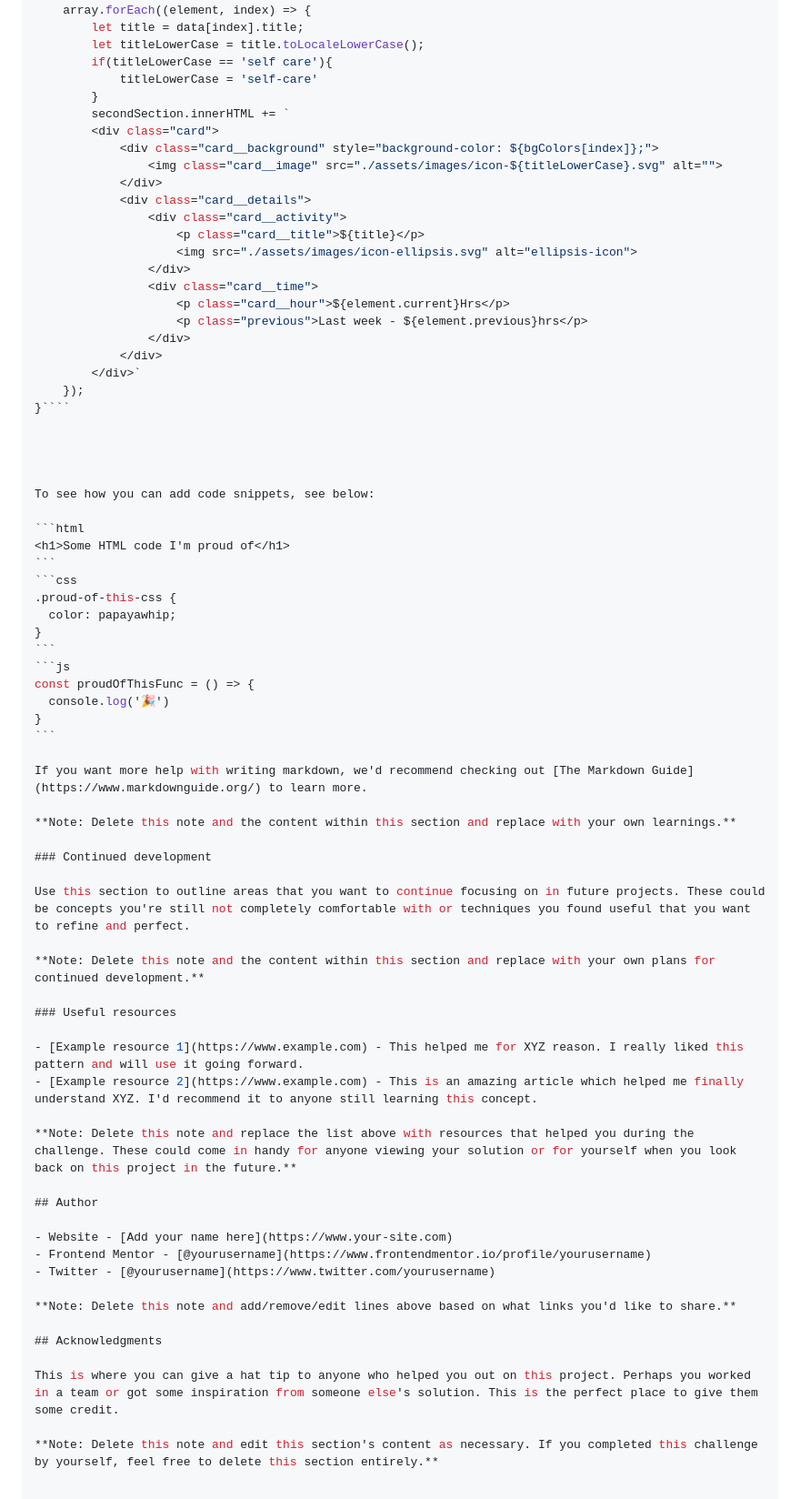
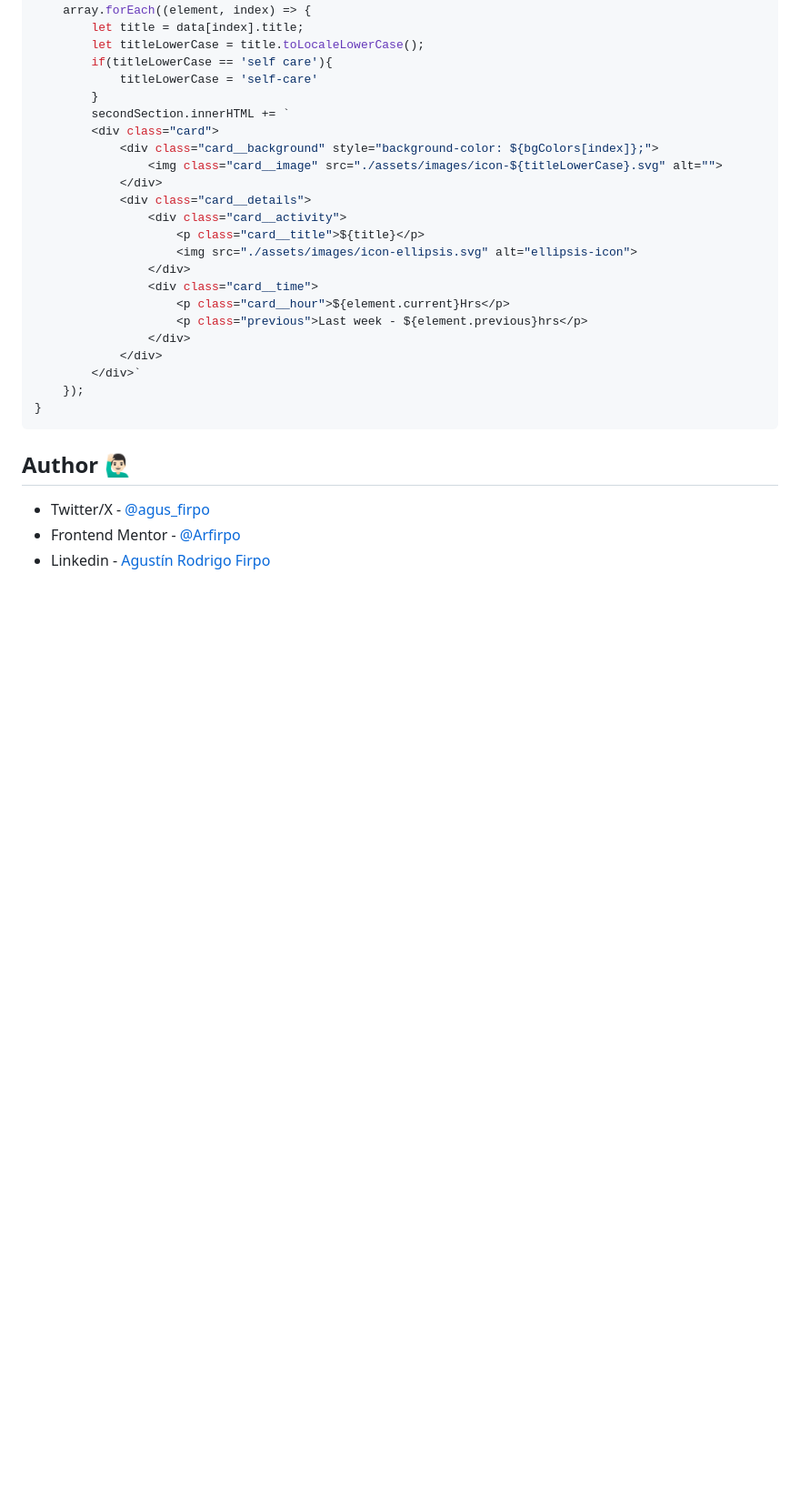
Before and after one commit to Arfirpo/time-tracking-dashboard-main, a Markdown page: README.md, the part around the change printed below. Shown: that part at 91% size. GitHub-like rendering; blank space fills up the shorter version.

`````diff
--- a/README.md
+++ b/README.md
@@ -95,54 +95,11 @@ function drawElements(array){
             </div>
         </div>`
     });
-}````
+}
+````
 
+## Author  🙋🏻‍♂️
 
-
-
-To see how you can add code snippets, see below:
-
-```html
-<h1>Some HTML code I'm proud of</h1>
-```
-```css
-.proud-of-this-css {
-  color: papayawhip;
-}
-```
-```js
-const proudOfThisFunc = () => {
-  console.log('🎉')
-}
-```
-
-If you want more help with writing markdown, we'd recommend checking out [The Markdown Guide](https://www.markdownguide.org/) to learn more.
-
-**Note: Delete this note and the content within this section and replace with your own learnings.**
-
-### Continued development
-
-Use this section to outline areas that you want to continue focusing on in future projects. These could be concepts you're still not completely comfortable with or techniques you found useful that you want to refine and perfect.
-
-**Note: Delete this note and the content within this section and replace with your own plans for continued development.**
-
-### Useful resources
-
-- [Example resource 1](https://www.example.com) - This helped me for XYZ reason. I really liked this pattern and will use it going forward.
-- [Example resource 2](https://www.example.com) - This is an amazing article which helped me finally understand XYZ. I'd recommend it to anyone still learning this concept.
-
-**Note: Delete this note and replace the list above with resources that helped you during the challenge. These could come in handy for anyone viewing your solution or for yourself when you look back on this project in the future.**
-
-## Author
-
-- Website - [Add your name here](https://www.your-site.com)
-- Frontend Mentor - [@yourusername](https://www.frontendmentor.io/profile/yourusername)
-- Twitter - [@yourusername](https://www.twitter.com/yourusername)
-
-**Note: Delete this note and add/remove/edit lines above based on what links you'd like to share.**
-
-## Acknowledgments
-
-This is where you can give a hat tip to anyone who helped you out on this project. Perhaps you worked in a team or got some inspiration from someone else's solution. This is the perfect place to give them some credit.
-
-**Note: Delete this note and edit this section's content as necessary. If you completed this challenge by yourself, feel free to delete this section entirely.**
+- Twitter/X - [@agus_firpo](https://twitter.com/agus_firpo)
+- Frontend Mentor - [@Arfirpo](https://www.frontendmentor.io/profile/Arfirpo)
+- Linkedin - [Agustín Rodrigo Firpo](https://www.linkedin.com/in/agustin-rodrigo-firpo-0aa86697/)
`````
Also changed, not shown: other parts of README.md (+5 -5 lines).
